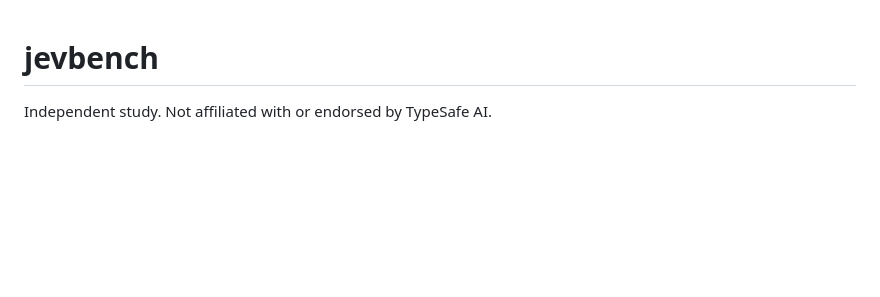
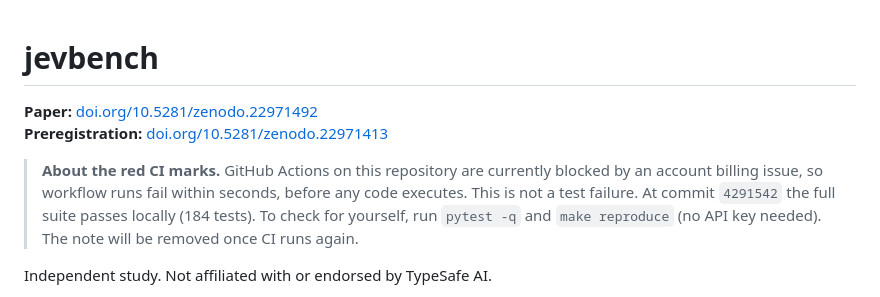
Before and after one commit to GautamTalksDev/jevbench, a Markdown page: README.md, the part around the change. Drawn GitHub-style; blank space fills up the shorter version.

Commit message:
docs: add paper and preregistration DOIs; explain red CI (billing, not tests)

```diff
--- a/README.md
+++ b/README.md
@@ -1,4 +1,13 @@
 # jevbench
+
+**Paper:** [doi.org/10.5281/zenodo.22971492](https://doi.org/10.5281/zenodo.22971492)
+**Preregistration:** [doi.org/10.5281/zenodo.22971413](https://doi.org/10.5281/zenodo.22971413)
+
+> **About the red CI marks.** GitHub Actions on this repository are currently blocked by an account
+> billing issue, so workflow runs fail within seconds, before any code executes. This is not a test
+> failure. At commit `4291542` the full suite passes locally (184 tests). To check for yourself, run
+> `pytest -q` and `make reproduce` (no API key needed). The note will be removed once CI runs again.
+
 
 Independent study. Not affiliated with or endorsed by TypeSafe AI.
 
```
